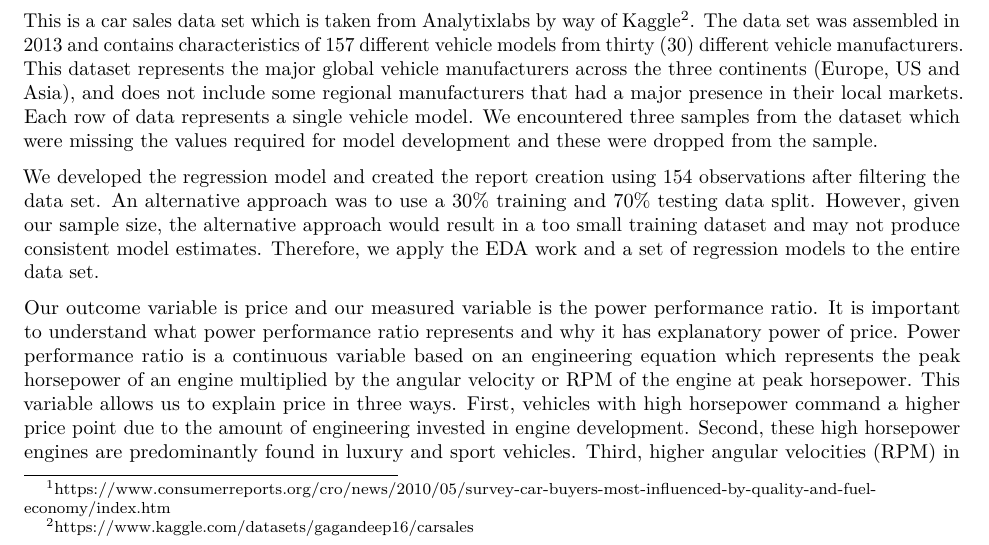
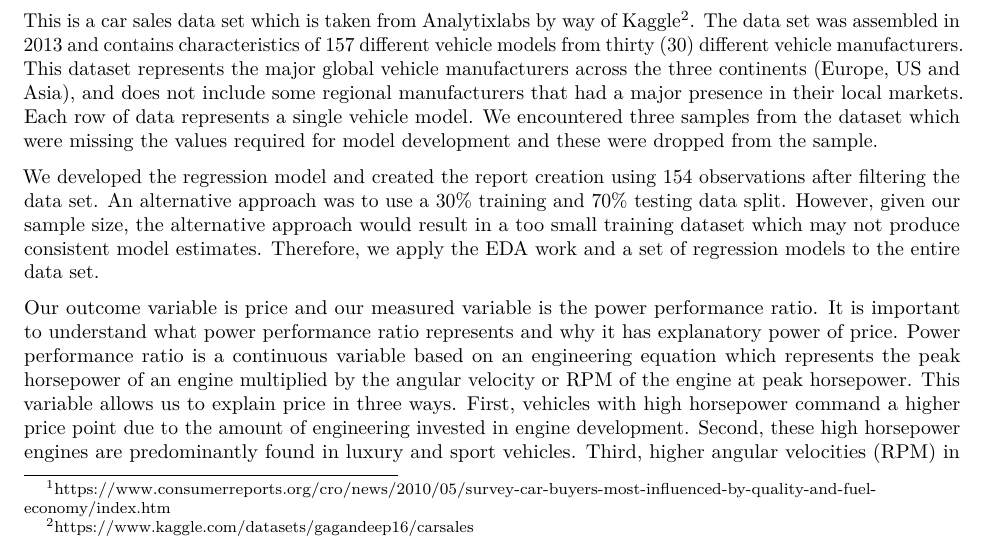
Before and after one commit to teddy661/w203_lab_02, an R Markdown document (reports/w203_principal_components_final_report.Rmd): part of page 1 of 4, cut so that both start at the same text. Rendered offline with R 4.5, knitr and Pandoc, then LaTeX, with nearby package versions; some code elsewhere in the file could not run offline.

Commit message:
Final version to stay within the 4-page limit

```diff
--- a/reports/w203_principal_components_final_report.Rmd
+++ b/reports/w203_principal_components_final_report.Rmd
@@ -119,7 +119,7 @@ car_sales <- car_sales[!is.na(car_sales$curb_weight), ]
 
 This is a car sales data set which is taken from Analytixlabs by way of Kaggle\footnote{https://www.kaggle.com/datasets/gagandeep16/carsales}. The data set was assembled in 2013 and contains characteristics of 157 different vehicle models from thirty (30) different vehicle manufacturers. This dataset represents the major global vehicle manufacturers across the three continents (Europe, US and Asia), and does not include some regional manufacturers that had a major presence in their local markets. Each row of data represents a single vehicle model. We encountered three samples from the dataset which were missing the values required for model development and these were dropped from the sample.
 
-We developed the regression model and created the report creation using 154 observations after filtering the data set. An alternative approach was to use a 30% training and 70% testing data split. However, given our sample size, the alternative approach would result in a too small training dataset and may not produce consistent model estimates. Therefore, we apply the EDA work and a set of regression models to the entire data set.
+We developed the regression model and created the report creation using 154 observations after filtering the data set. An alternative approach was to use a 30% training and 70% testing data split. However, given our sample size, the alternative approach would result in a too small training dataset which may not produce consistent model estimates. Therefore, we apply the EDA work and a set of regression models to the entire data set.
 
 
 Our outcome variable is price and our measured variable is the power performance ratio. It is important to understand what power performance ratio represents and why it has explanatory power of price. Power performance ratio is a continuous variable based on an engineering equation which represents the peak horsepower of an engine multiplied by the angular velocity or RPM of the engine at peak horsepower. This variable allows us to explain price in three ways. First, vehicles with high horsepower command a higher price point due to the amount of engineering invested in engine development. Second, these high horsepower engines are predominantly found in luxury and sport vehicles. Third, higher angular velocities (RPM) in power performance ratio are also indicative of luxury or sports vehicles due to the engineering investment both in terms of design and materials to develop high RPM engines.
```
Also changed, not shown: reports/w203_principal_components_final_report.pdf.
